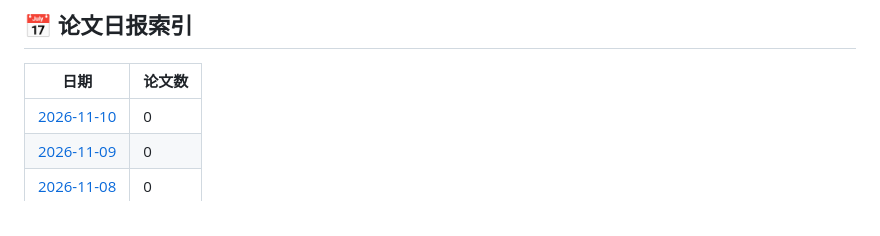
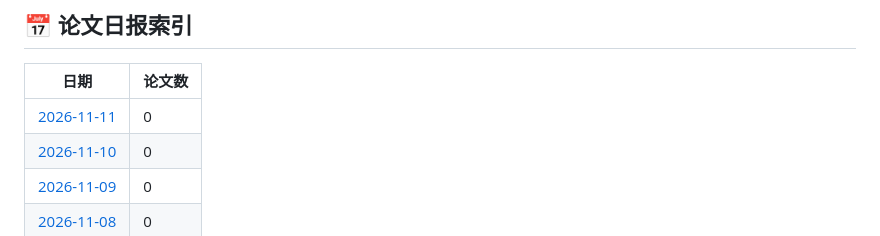
Before and after one commit to EzraZhang35/arxiv-daily-papers, a Markdown page: README.md, the part around one of its changes. Rendered like a GitHub page.

Commit message:
📄 Add papers for $(date +%Y-%m-%d)

```diff
--- a/README.md
+++ b/README.md
@@ -10,6 +10,7 @@
 
 | 日期 | 论文数 |
 |------|--------|
+| [2026-11-11](papers/2026-11-11.md) | 0 |
 | [2026-11-10](papers/2026-11-10.md) | 0 |
 | [2026-11-09](papers/2026-11-09.md) | 0 |
 | [2026-11-08](papers/2026-11-08.md) | 0 |
```
Also changed, not shown: other parts of README.md (+1 -1 lines), papers/2026-11-11.md (added, +14 -0 lines).
